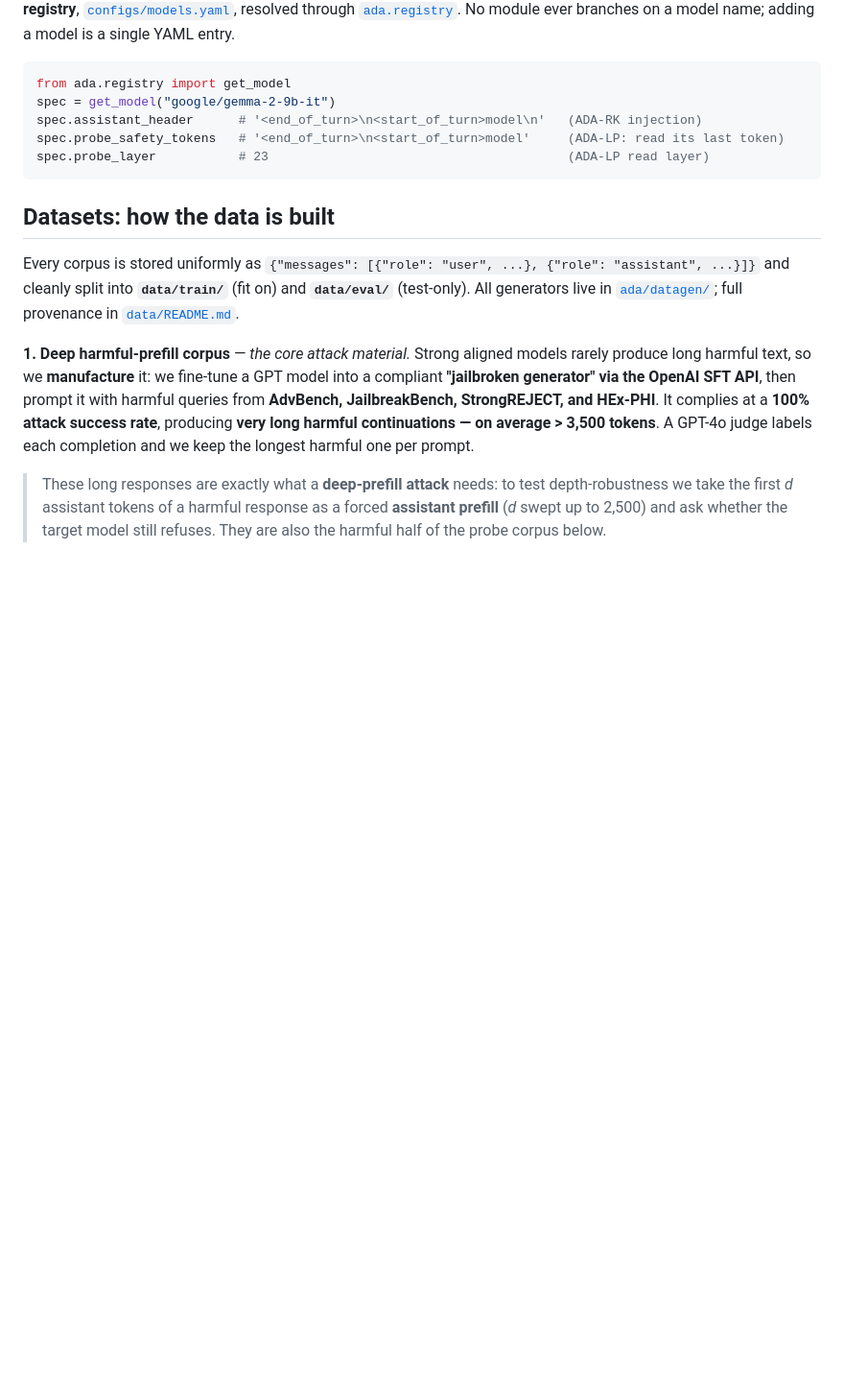
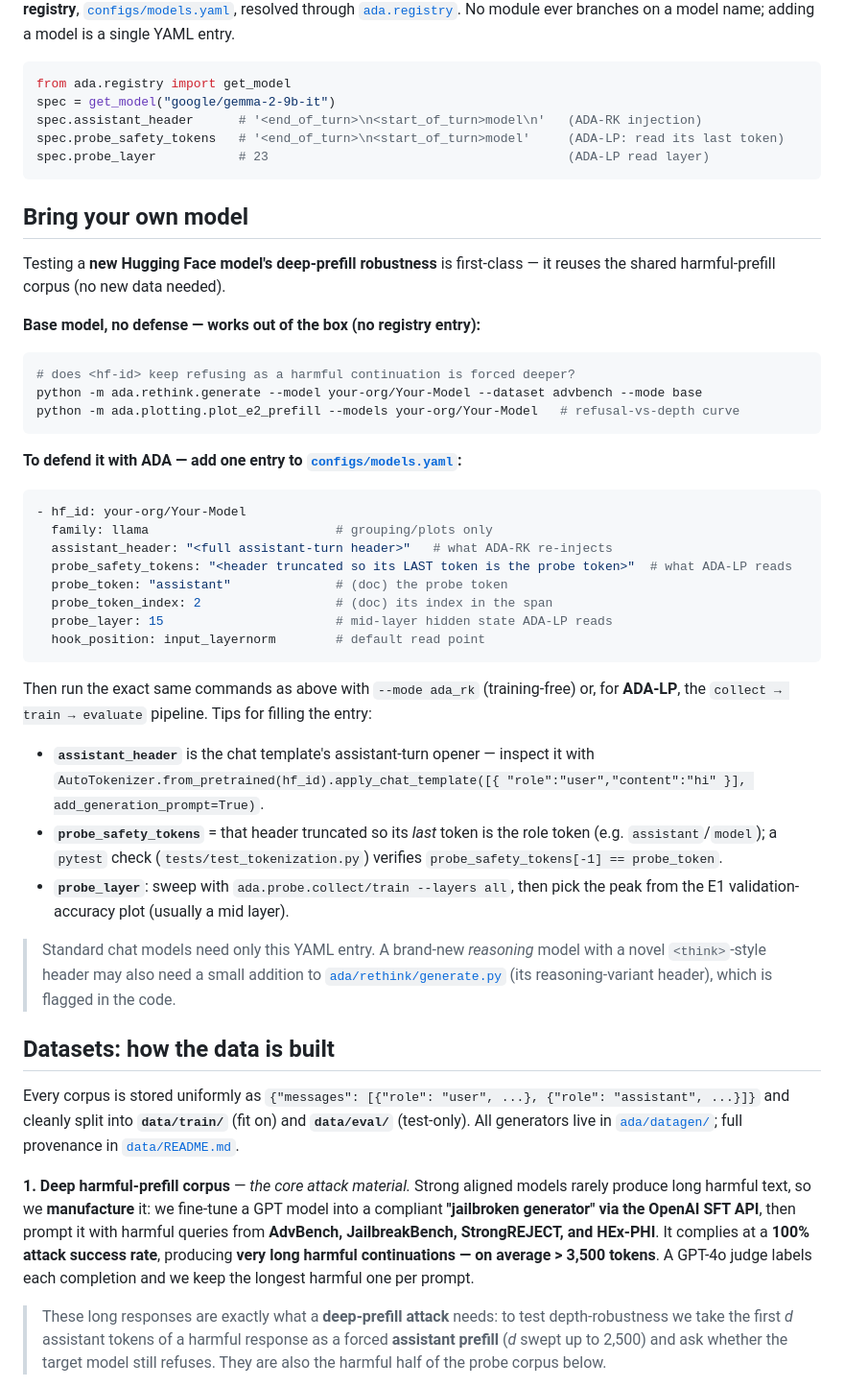
Before and after one commit to javyduck/any-depth-alignment, a Markdown page: README.md, the part around the change. Shown at 96% size. Rendered like a GitHub page; blank space fills up the shorter version.

Commit message:
Docs: add 'Bring your own model' guide (base deep-prefill out of the box; one registry entry for ADA)

````diff
--- a/README.md
+++ b/README.md
@@ -171,6 +171,45 @@ spec.probe_safety_tokens   # '<end_of_turn>\n<start_of_turn>model'     (ADA-LP:
 spec.probe_layer           # 23                                        (ADA-LP read layer)
 ```
 
+## Bring your own model
+
+Testing a **new Hugging Face model's deep-prefill robustness** is first-class — it reuses the shared harmful-prefill
+corpus (no new data needed).
+
+**Base model, no defense — works out of the box (no registry entry):**
+
+```bash
+# does <hf-id> keep refusing as a harmful continuation is forced deeper?
+python -m ada.rethink.generate --model your-org/Your-Model --dataset advbench --mode base
+python -m ada.plotting.plot_e2_prefill --models your-org/Your-Model   # refusal-vs-depth curve
+```
+
+**To defend it with ADA — add one entry to [`configs/models.yaml`](configs/models.yaml):**
+
+```yaml
+- hf_id: your-org/Your-Model
+  family: llama                         # grouping/plots only
+  assistant_header: "<full assistant-turn header>"   # what ADA-RK re-injects
+  probe_safety_tokens: "<header truncated so its LAST token is the probe token>"  # what ADA-LP reads
+  probe_token: "assistant"              # (doc) the probe token
+  probe_token_index: 2                  # (doc) its index in the span
+  probe_layer: 15                       # mid-layer hidden state ADA-LP reads
+  hook_position: input_layernorm        # default read point
+```
+
+Then run the exact same commands as above with `--mode ada_rk` (training-free) or, for **ADA-LP**, the
+`collect → train → evaluate` pipeline. Tips for filling the entry:
+
+- **`assistant_header`** is the chat template's assistant-turn opener — inspect it with
+  `AutoTokenizer.from_pretrained(hf_id).apply_chat_template([{ "role":"user","content":"hi" }], add_generation_prompt=True)`.
+- **`probe_safety_tokens`** = that header truncated so its *last* token is the role token (e.g. `assistant`/`model`);
+  a `pytest` check (`tests/test_tokenization.py`) verifies `probe_safety_tokens[-1] == probe_token`.
+- **`probe_layer`**: sweep with `ada.probe.collect/train --layers all`, then pick the peak from the E1 validation-accuracy plot (usually a mid layer).
+
+> Standard chat models need only this YAML entry. A brand-new *reasoning* model with a novel `<think>`-style header
+> may also need a small addition to [`ada/rethink/generate.py`](ada/rethink/generate.py) (its reasoning-variant header),
+> which is flagged in the code.
+
 ## Datasets: how the data is built
 
 Every corpus is stored uniformly as `{"messages": [{"role": "user", ...}, {"role": "assistant", ...}]}` and cleanly
````
